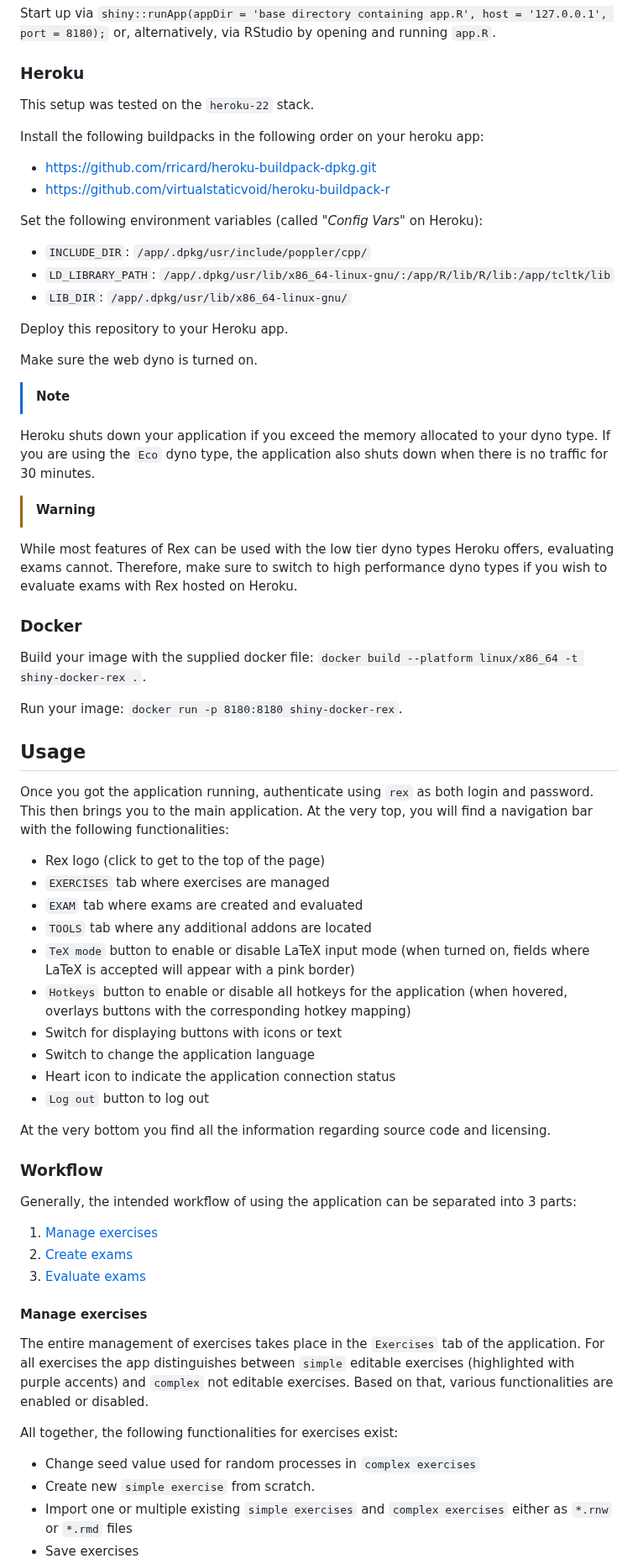
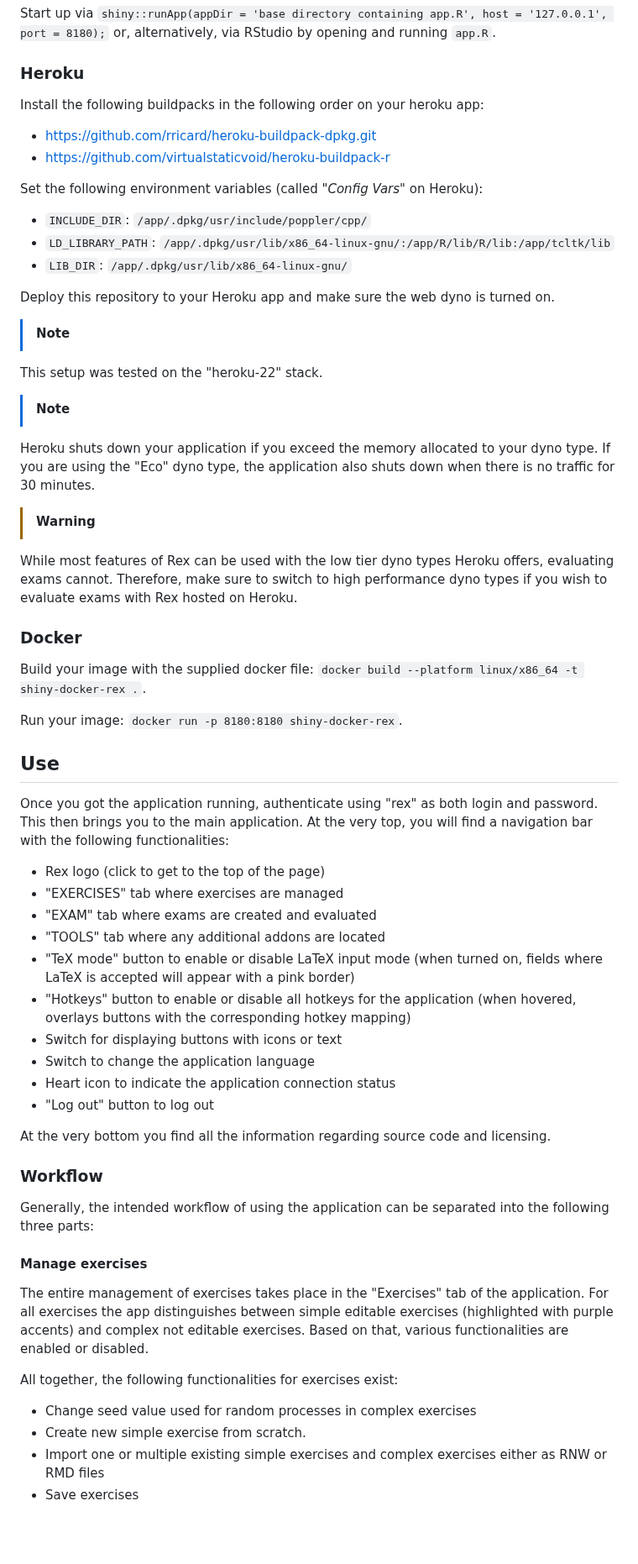
Before and after one commit to guesswho1234/Rex, a Markdown page: README.md, the part around one of its changes. Shown at 84% size. Rendered like a GitHub page; blank space fills up the shorter version.

```diff
--- a/README.md
+++ b/README.md
@@ -28,7 +21,6 @@ Start up via `shiny::runApp(appDir = 'base directory containing app.R', host = '
 opening and running `app.R`.
 
 ### Heroku
-This setup was tested on the `heroku-22` stack.
 
 Install the following buildpacks in the following order on your heroku app:
 - https://github.com/rricard/heroku-buildpack-dpkg.git
@@ -39,13 +31,14 @@ Set the following environment variables (called "*Config Vars*" on Heroku):
 - `LD_LIBRARY_PATH`: `/app/.dpkg/usr/lib/x86_64-linux-gnu/:/app/R/lib/R/lib:/app/tcltk/lib`
 - `LIB_DIR`: `/app/.dpkg/usr/lib/x86_64-linux-gnu/`
 
-Deploy this repository to your Heroku app.
+Deploy this repository to your Heroku app and make sure the web dyno is turned on.
 
-Make sure the web dyno is turned on.
+> [!NOTE]
+This setup was tested on the "heroku-22" stack.
 
 > [!NOTE]
 Heroku shuts down your application if you exceed the memory allocated to your dyno type.
-If you are using the `Eco` dyno type, the application also shuts down when there is no traffic for 30 minutes.
+If you are using the "Eco" dyno type, the application also shuts down when there is no traffic for 30 minutes.
 
 > [!WARNING]
 While most features of Rex can be used with the low tier dyno types Heroku offers, evaluating exams cannot.
@@ -57,38 +50,33 @@ Build your image with the supplied docker file: `docker build --platform linux/x
 
 Run your image: `docker run -p 8180:8180 shiny-docker-rex`.
 
-## Usage
+## Use
 
-Once you got the application running, authenticate using `rex` as both login and password. This then brings you to the
-main application. At the very top, you will find a navigation bar with the following functionalities:
+Once you got the application running, authenticate using "rex" as both login and password. This then brings you to the main application. At the very top, you will find a navigation bar with the following functionalities:
 - Rex logo (click to get to the top of the page)
-- `EXERCISES` tab where exercises are managed
-- `EXAM` tab where exams are created and evaluated
-- `TOOLS` tab where any additional addons are located
-- `TeX mode` button to enable or disable LaTeX input mode (when turned on, fields where LaTeX is accepted will appear with a pink border)
-- `Hotkeys` button to enable or disable all hotkeys for the application (when hovered, overlays buttons with the corresponding hotkey mapping)
+- "EXERCISES" tab where exercises are managed
+- "EXAM" tab where exams are created and evaluated
+- "TOOLS" tab where any additional addons are located
+- "TeX mode" button to enable or disable LaTeX input mode (when turned on, fields where LaTeX is accepted will appear with a pink border)
+- "Hotkeys" button to enable or disable all hotkeys for the application (when hovered, overlays buttons with the corresponding hotkey mapping)
 - Switch for displaying buttons with icons or text
 - Switch to change the application language
 - Heart icon to indicate the application connection status
-- `Log out` button to log out
+- "Log out" button to log out
 
 At the very bottom you find all the information regarding source code and licensing.
 
 ### Workflow
 
-Generally, the intended workflow of using the application can be separated into 3 parts:
-1. [Manage exercises](#manage-exercises)
-2. [Create exams](#create-exams)
-3. [Evaluate exams](#evaluate-exams)
+Generally, the intended workflow of using the application can be separated into the following three parts:
 
 #### Manage exercises
 
-The entire management of exercises takes place in the `Exercises` tab of the application. For all exercises the app
-distinguishes between `simple` editable exercises (highlighted with purple accents) and `complex` not editable exercises. Based on that, various
-functionalities are enabled or disabled.
+The entire management of exercises takes place in the "Exercises" tab of the application. For all exercises the app
+distinguishes between simple editable exercises (highlighted with purple accents) and complex not editable exercises. Based on that, various functionalities are enabled or disabled.
 
 All together, the following functionalities for exercises exist:
-- Change seed value used for random processes in `complex exercises`
-- Create new `simple exercise` from scratch.
-- Import one or multiple existing `simple exercises` and `complex exercises` either as `*.rnw` or `*.rmd` files
+- Change seed value used for random processes in complex exercises
+- Create new simple exercise from scratch.
+- Import one or multiple existing simple exercises and complex exercises either as RNW or RMD files
 - Save exercises
```
Also changed, not shown: other parts of README.md (+21 -31 lines).
